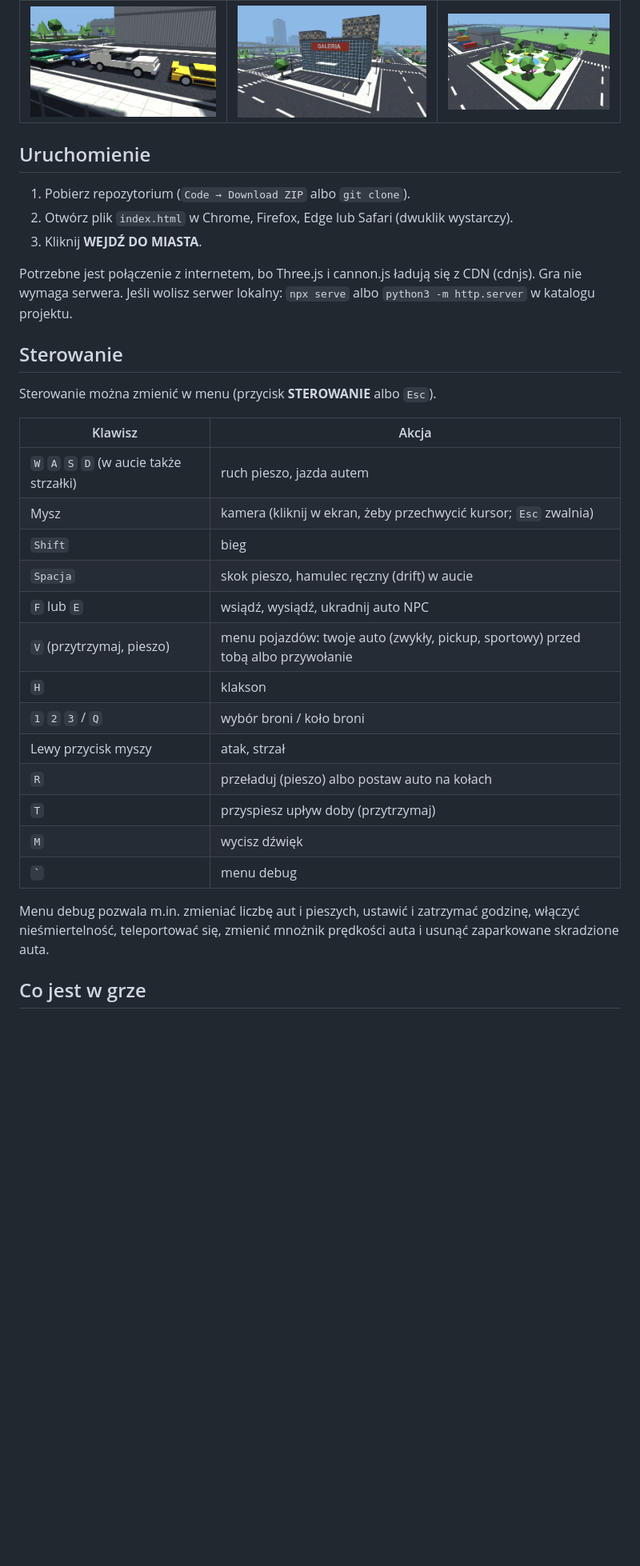
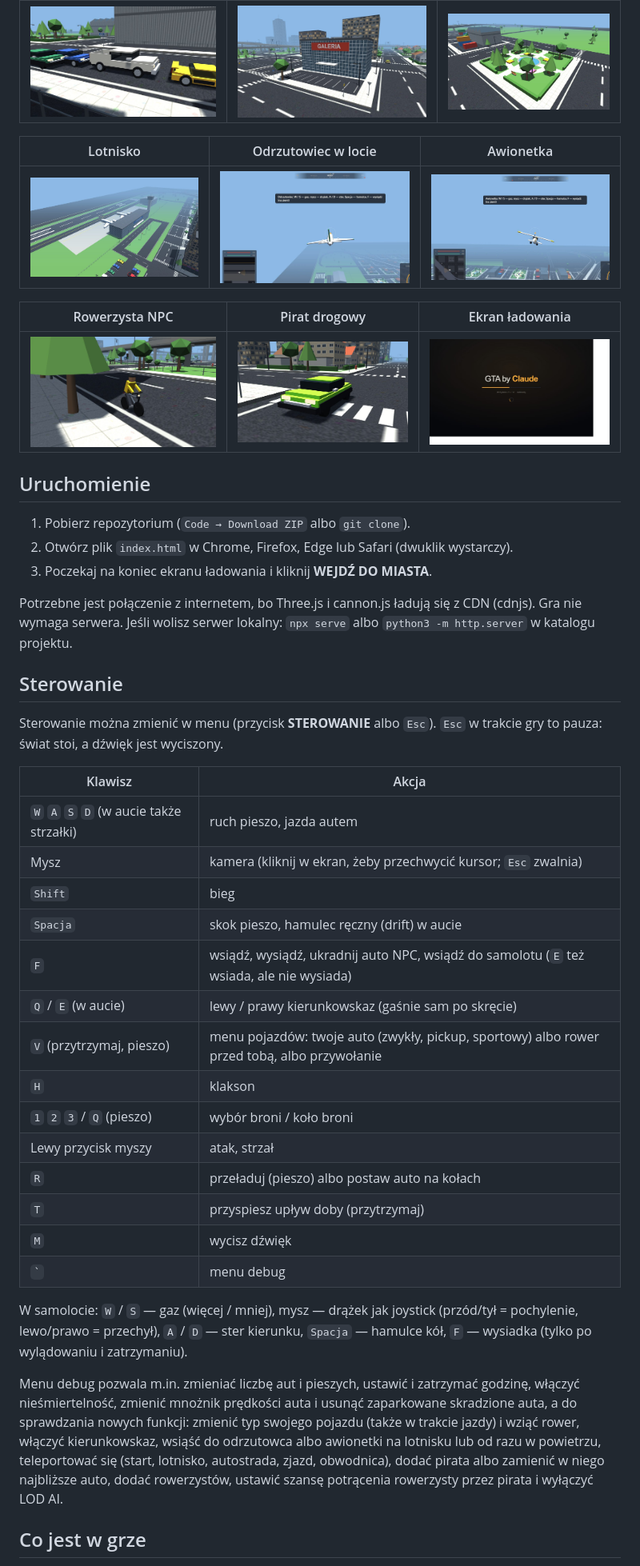
Before and after one commit to K4cp3ro5/GTA-by-Claude, a Markdown page: README.md, the part around one of its changes. Shown at 80% size. Rendered like a GitHub page; pictures changed too: screenshots/awionetka.jpg (added), screenshots/ladowanie.jpg (added), screenshots/lotnisko.jpg (added); blank space fills up the shorter version.

Commit message:
README i CLAUDE.md: lotnisko, samoloty, rowery, piraci, kierunkowskazy, HUD, ekran ładowania, pauza, menu debug; nowe zrzuty ekranu
Co-Authored-By: Claude Opus 5.5 <noreply@anthropic.com>

```diff
--- a/README.md
+++ b/README.md
@@ -12,17 +12,25 @@ Przeglądarkowa gra 3D w stylu mini-GTA: miasto z dzielnicami, ruchem ulicznym,
 |---|---|---|
 | ![Typy aut](screenshots/typy-aut.jpg) | ![Galeria](screenshots/galeria.jpg) | ![Park](screenshots/park.jpg) |
 
+| Lotnisko | Odrzutowiec w locie | Awionetka |
+|---|---|---|
+| ![Lotnisko](screenshots/lotnisko.jpg) | ![Odrzutowiec](screenshots/odrzutowiec.jpg) | ![Awionetka](screenshots/awionetka.jpg) |
+
+| Rowerzysta NPC | Pirat drogowy | Ekran ładowania |
+|---|---|---|
+| ![Rowerzysta](screenshots/rowerzysta.jpg) | ![Pirat](screenshots/pirat.jpg) | ![Ładowanie](screenshots/ladowanie.jpg) |
+
 ## Uruchomienie
 
 1. Pobierz repozytorium (`Code → Download ZIP` albo `git clone`).
 2. Otwórz plik `index.html` w Chrome, Firefox, Edge lub Safari (dwuklik wystarczy).
-3. Kliknij **WEJDŹ DO MIASTA**.
+3. Poczekaj na koniec ekranu ładowania i kliknij **WEJDŹ DO MIASTA**.
 
 Potrzebne jest połączenie z internetem, bo Three.js i cannon.js ładują się z CDN (cdnjs). Gra nie wymaga serwera. Jeśli wolisz serwer lokalny: `npx serve` albo `python3 -m http.server` w katalogu projektu.
 
 ## Sterowanie
 
-Sterowanie można zmienić w menu (przycisk **STEROWANIE** albo `Esc`).
+Sterowanie można zmienić w menu (przycisk **STEROWANIE** albo `Esc`). `Esc` w trakcie gry to pauza: świat stoi, a dźwięk jest wyciszony.
 
 | Klawisz | Akcja |
 |---|---|
@@ -30,17 +38,20 @@ Sterowanie można zmienić w menu (przycisk **STEROWANIE** albo `Esc`).
 | Mysz | kamera (kliknij w ekran, żeby przechwycić kursor; `Esc` zwalnia) |
 | `Shift` | bieg |
 | `Spacja` | skok pieszo, hamulec ręczny (drift) w aucie |
-| `F` lub `E` | wsiądź, wysiądź, ukradnij auto NPC |
-| `V` (przytrzymaj, pieszo) | menu pojazdów: twoje auto (zwykły, pickup, sportowy) przed tobą albo przywołanie |
+| `F` | wsiądź, wysiądź, ukradnij auto NPC, wsiądź do samolotu (`E` też wsiada, ale nie wysiada) |
+| `Q` / `E` (w aucie) | lewy / prawy kierunkowskaz (gaśnie sam po skręcie) |
+| `V` (przytrzymaj, pieszo) | menu pojazdów: twoje auto (zwykły, pickup, sportowy) albo rower przed tobą, albo przywołanie |
 | `H` | klakson |
-| `1` `2` `3` / `Q` | wybór broni / koło broni |
+| `1` `2` `3` / `Q` (pieszo) | wybór broni / koło broni |
 | Lewy przycisk myszy | atak, strzał |
 | `R` | przeładuj (pieszo) albo postaw auto na kołach |
 | `T` | przyspiesz upływ doby (przytrzymaj) |
 | `M` | wycisz dźwięk |
 | `` ` `` | menu debug |
 
-Menu debug pozwala m.in. zmieniać liczbę aut i pieszych, ustawić i zatrzymać godzinę, włączyć nieśmiertelność, teleportować się, zmienić mnożnik prędkości auta i usunąć zaparkowane skradzione auta.
+W samolocie: `W` / `S` — gaz (więcej / mniej), mysz — drążek jak joystick (przód/tył = pochylenie, lewo/prawo = przechył), `A` / `D` — ster kierunku, `Spacja` — hamulce kół, `F` — wysiadka (tylko po wylądowaniu i zatrzymaniu).
+
+Menu debug pozwala m.in. zmieniać liczbę aut i pieszych, ustawić i zatrzymać godzinę, włączyć nieśmiertelność, zmienić mnożnik prędkości auta i usunąć zaparkowane skradzione auta, a do sprawdzania nowych funkcji: zmienić typ swojego pojazdu (także w trakcie jazdy) i wziąć rower, włączyć kierunkowskaz, wsiąść do odrzutowca albo awionetki na lotnisku lub od razu w powietrzu, teleportować się (start, lotnisko, autostrada, zjazd, obwodnica), dodać pirata albo zamienić w niego najbliższe auto, dodać rowerzystów, ustawić szansę potrącenia rowerzysty przez pirata i wyłączyć LOD AI.
 
 ## Co jest w grze
 
```
Also changed, not shown: other parts of README.md (+14 -7 lines), CLAUDE.md (+12 -7 lines).
